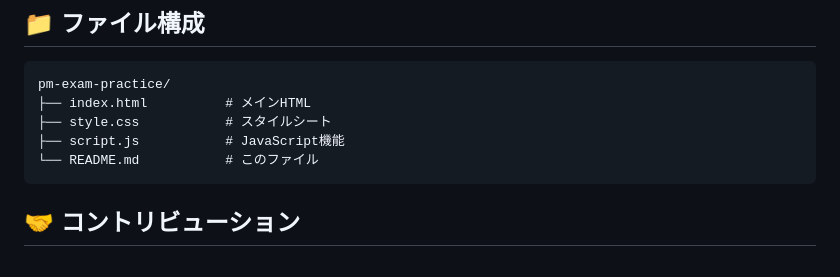
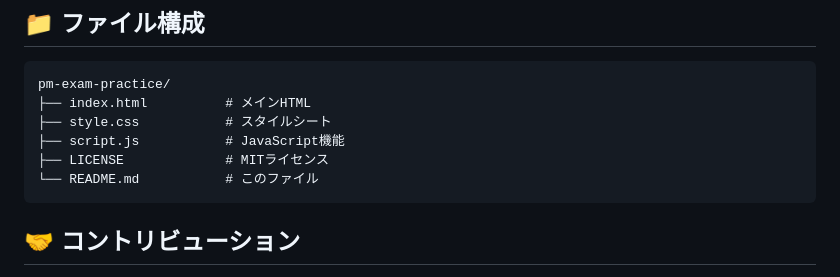
Before and after one commit to Feelfym/pm-exam-practice, a Markdown page: README.md, the part around the change. Rendered like a GitHub page.

````diff
--- a/README.md
+++ b/README.md
@@ -81,6 +81,7 @@ pm-exam-practice/
 ├── index.html          # メインHTML
 ├── style.css           # スタイルシート
 ├── script.js           # JavaScript機能
+├── LICENSE             # MITライセンス
 └── README.md           # このファイル
 ```
 
````
